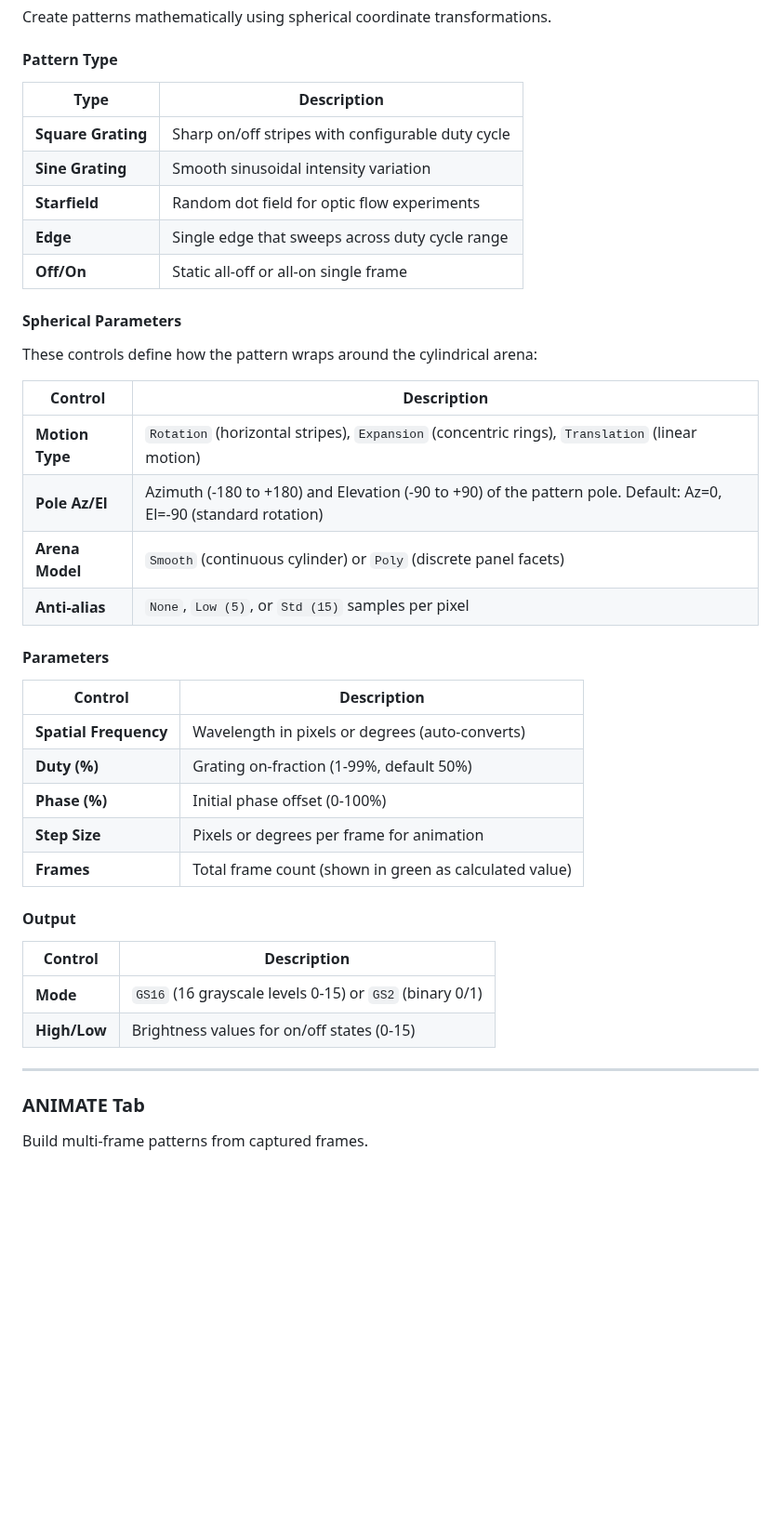
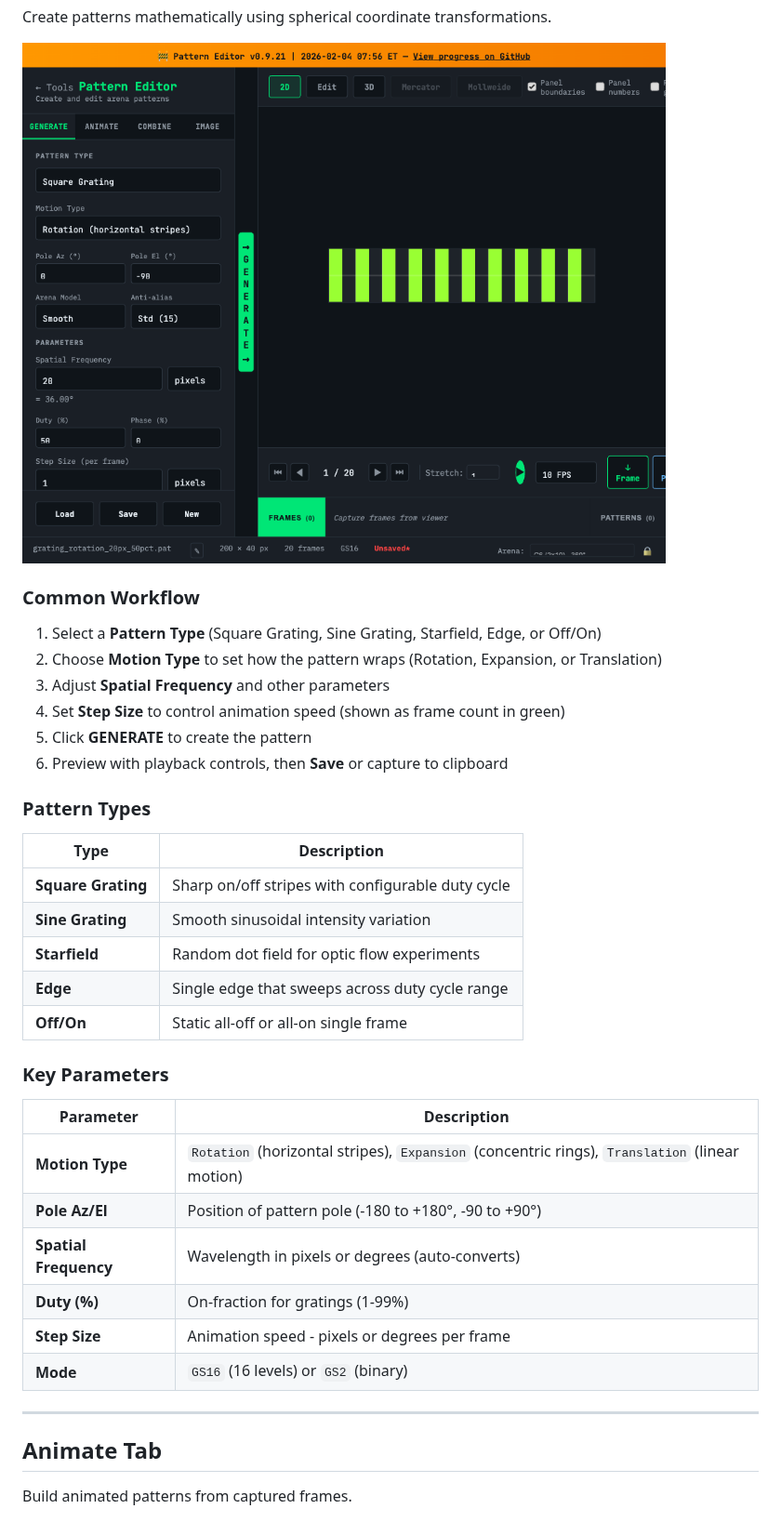
Before and after one commit to reiserlab/webDisplayTools, a Markdown page: PATTERN_EDITOR_QUICKSTART.md, the part around one of its changes. Shown at 93% size. Rendered like a GitHub page; pictures changed too: docs/images/pe-overview.png; blank space fills up the shorter version.

```diff
--- a/PATTERN_EDITOR_QUICKSTART.md
+++ b/PATTERN_EDITOR_QUICKSTART.md
@@ -26,7 +41,17 @@ The interface has two main areas:
 
 Create patterns mathematically using spherical coordinate transformations.
 
-#### Pattern Type
+![Pattern Editor Overview](docs/images/pe-overview.png)
+
+### Common Workflow
+1. Select a **Pattern Type** (Square Grating, Sine Grating, Starfield, Edge, or Off/On)
+2. Choose **Motion Type** to set how the pattern wraps (Rotation, Expansion, or Translation)
+3. Adjust **Spatial Frequency** and other parameters
+4. Set **Step Size** to control animation speed (shown as frame count in green)
+5. Click **GENERATE** to create the pattern
+6. Preview with playback controls, then **Save** or capture to clipboard
+
+### Pattern Types
 
 | Type | Description |
 |------|-------------|
@@ -36,39 +61,22 @@ Create patterns mathematically using spherical coordinate transformations.
 | **Edge** | Single edge that sweeps across duty cycle range |
 | **Off/On** | Static all-off or all-on single frame |
 
-#### Spherical Parameters
+### Key Parameters
 
-These controls define how the pattern wraps around the cylindrical arena:
-
-| Control | Description |
-|---------|-------------|
+| Parameter | Description |
+|-----------|-------------|
 | **Motion Type** | `Rotation` (horizontal stripes), `Expansion` (concentric rings), `Translation` (linear motion) |
-| **Pole Az/El** | Azimuth (-180 to +180) and Elevation (-90 to +90) of the pattern pole. Default: Az=0, El=-90 (standard rotation) |
-| **Arena Model** | `Smooth` (continuous cylinder) or `Poly` (discrete panel facets) |
-| **Anti-alias** | `None`, `Low (5)`, or `Std (15)` samples per pixel |
-
-#### Parameters
-
-| Control | Description |
-|---------|-------------|
+| **Pole Az/El** | Position of pattern pole (-180 to +180°, -90 to +90°) |
 | **Spatial Frequency** | Wavelength in pixels or degrees (auto-converts) |
-| **Duty (%)** | Grating on-fraction (1-99%, default 50%) |
-| **Phase (%)** | Initial phase offset (0-100%) |
-| **Step Size** | Pixels or degrees per frame for animation |
-| **Frames** | Total frame count (shown in green as calculated value) |
-
-#### Output
-
-| Control | Description |
-|---------|-------------|
-| **Mode** | `GS16` (16 grayscale levels 0-15) or `GS2` (binary 0/1) |
-| **High/Low** | Brightness values for on/off states (0-15) |
+| **Duty (%)** | On-fraction for gratings (1-99%) |
+| **Step Size** | Animation speed - pixels or degrees per frame |
+| **Mode** | `GS16` (16 levels) or `GS2` (binary) |
 
 ---
 
-### ANIMATE Tab
+## Animate Tab
 
-Build multi-frame patterns from captured frames.
+Build animated patterns from captured frames.
 
 ![Animate Tab - Frame Shifting](docs/images/pe-animate-shifting.png)
 
```
Also changed, not shown: other parts of PATTERN_EDITOR_QUICKSTART.md (+113 -145 lines).
